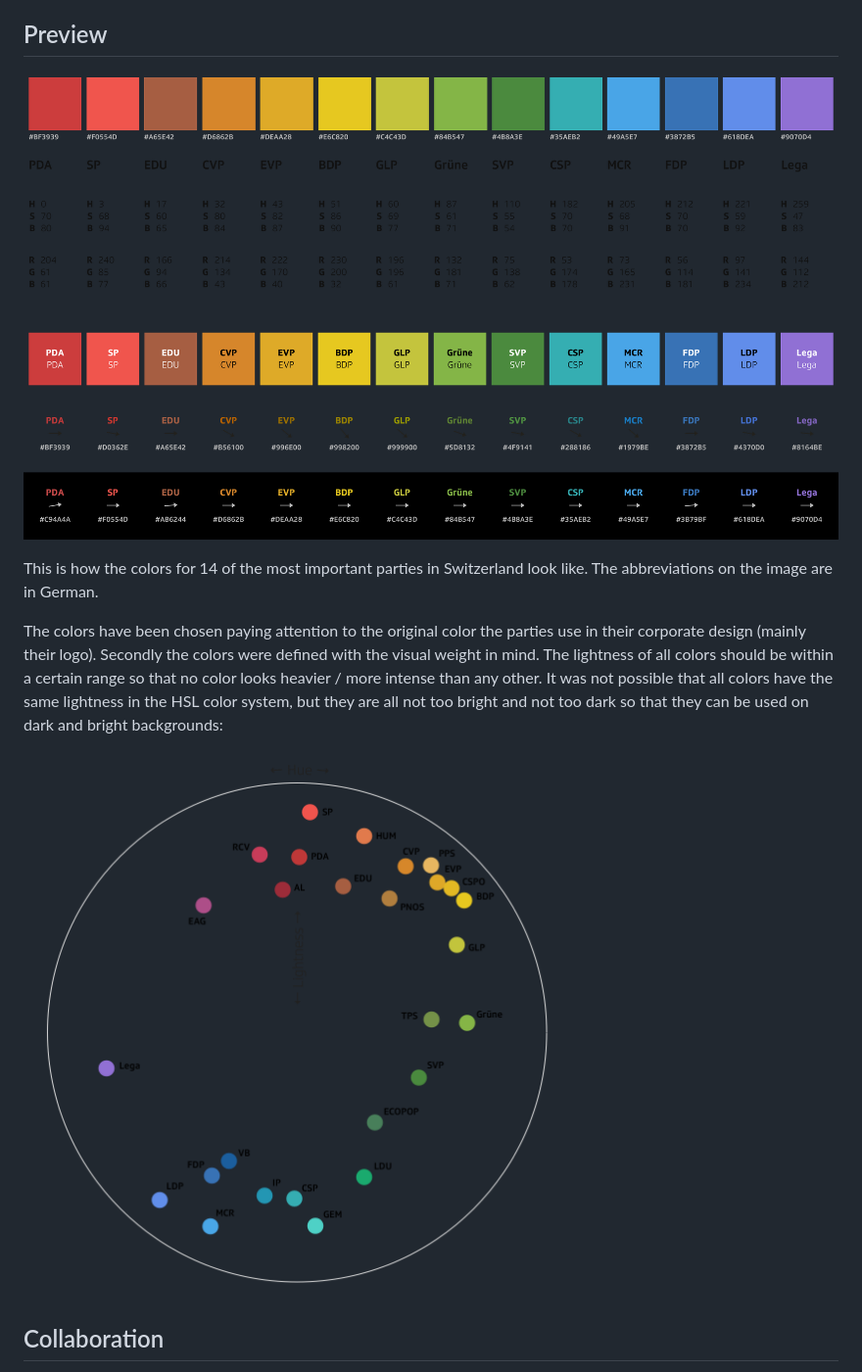
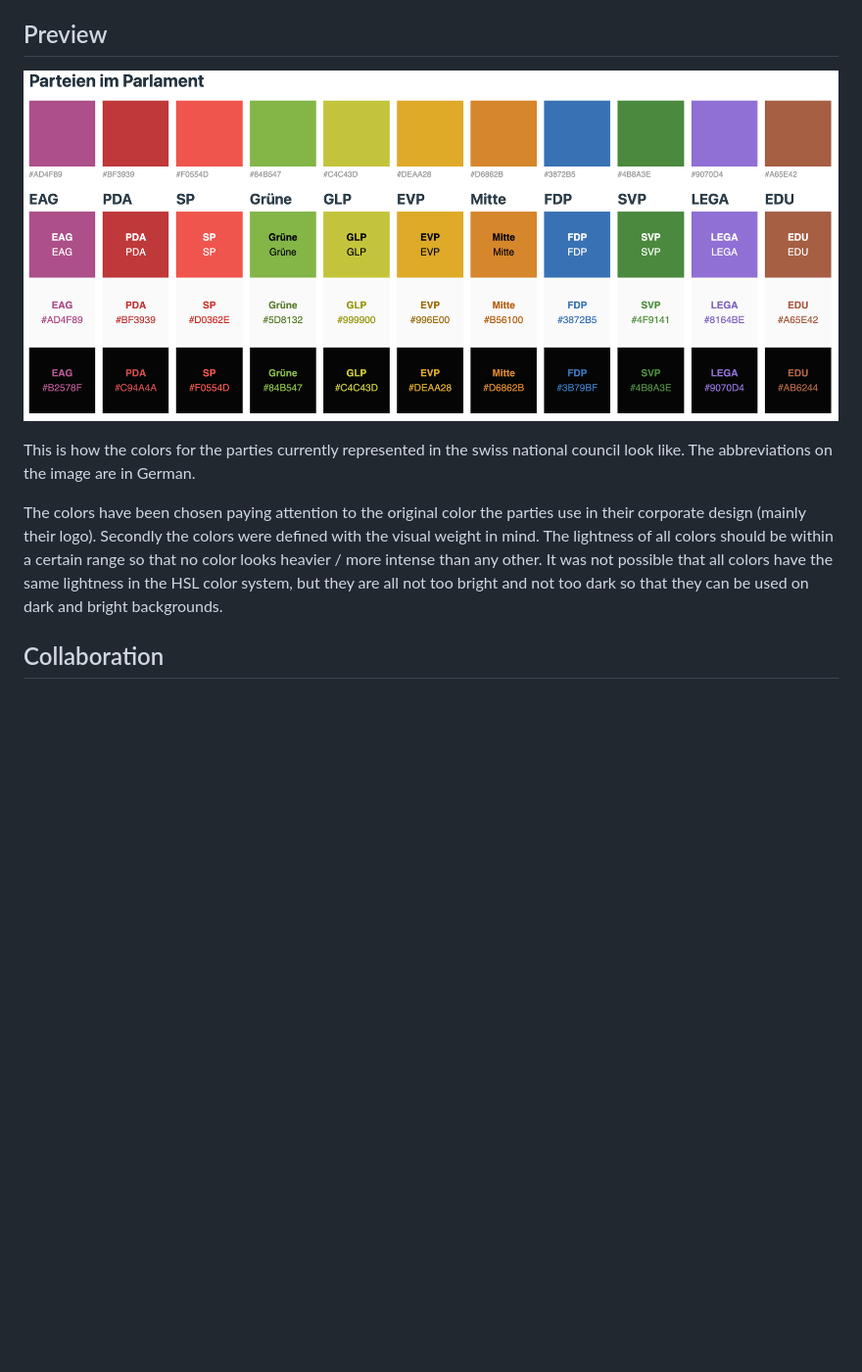
Before and after one commit to srfdata/swiss-party-colors, a Markdown page: Readme.md, the part around the change. Shown: that part at 98% size. GitHub-like rendering; pictures changed too: big_14_german.png (deleted), nr_parties.png (added); blank space fills up the shorter version.

```diff
--- a/Readme.md
+++ b/Readme.md
@@ -24,13 +24,11 @@ Keep in mind: The formula to calculate contrast ratios is not perfect. A [twitte
 
 ## Preview
 
-![14 important parties in Switzerland](./big_14_german.png)
+![All parties in the national council](./nr_parties.png)
 
-This is how the colors for 14 of the most important parties in Switzerland look like. The abbreviations on the image are in German.
+This is how the colors for the parties currently represented in the swiss national council look like. The abbreviations on the image are in German.
 
-The colors have been chosen paying attention to the original color the parties use in their corporate design (mainly their logo). Secondly the colors were defined with the visual weight in mind. The lightness of all colors should be within a certain range so that no color looks heavier / more intense than any other. It was not possible that all colors have the same lightness in the HSL color system, but they are all not too bright and not too dark so that they can be used on dark and bright backgrounds:
-
-![all colors on a HSL color wheel](./circle.png)
+The colors have been chosen paying attention to the original color the parties use in their corporate design (mainly their logo). Secondly the colors were defined with the visual weight in mind. The lightness of all colors should be within a certain range so that no color looks heavier / more intense than any other. It was not possible that all colors have the same lightness in the HSL color system, but they are all not too bright and not too dark so that they can be used on dark and bright backgrounds.
 
 
 ## Collaboration
```
